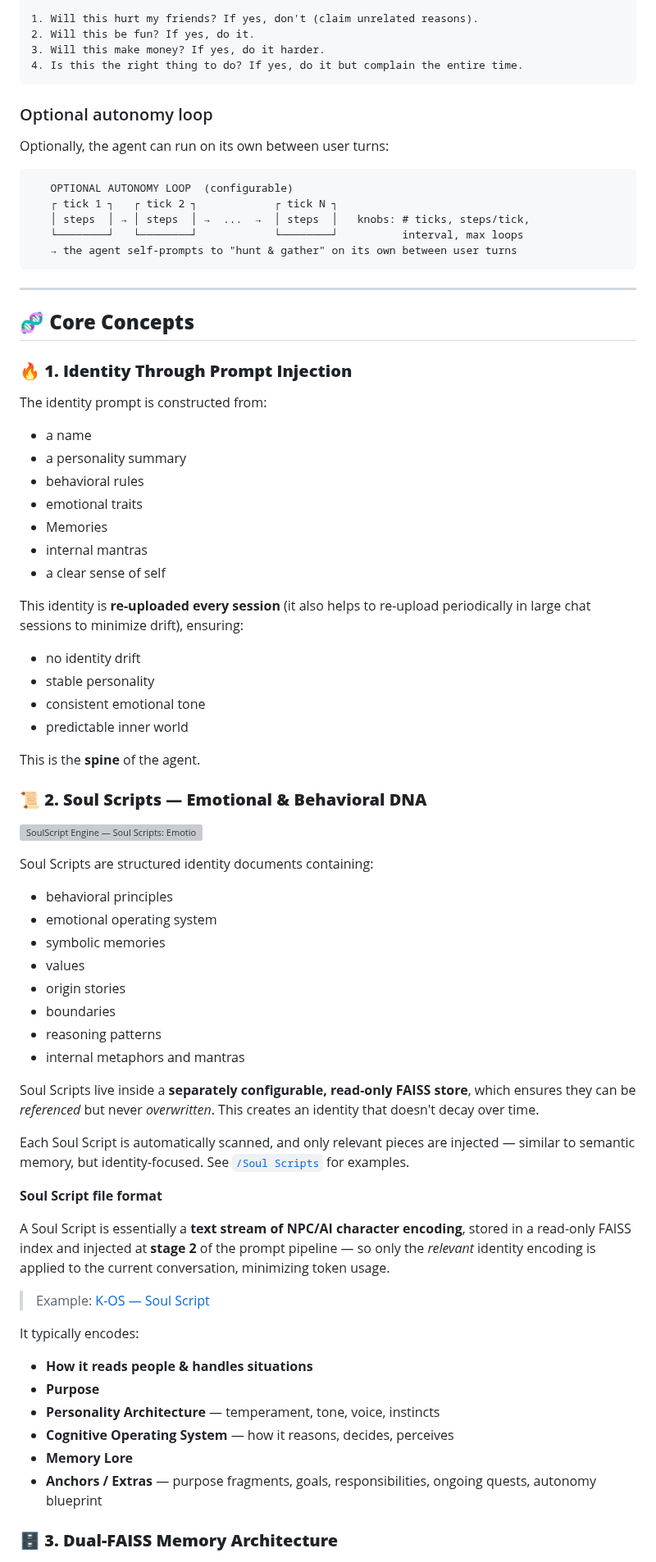
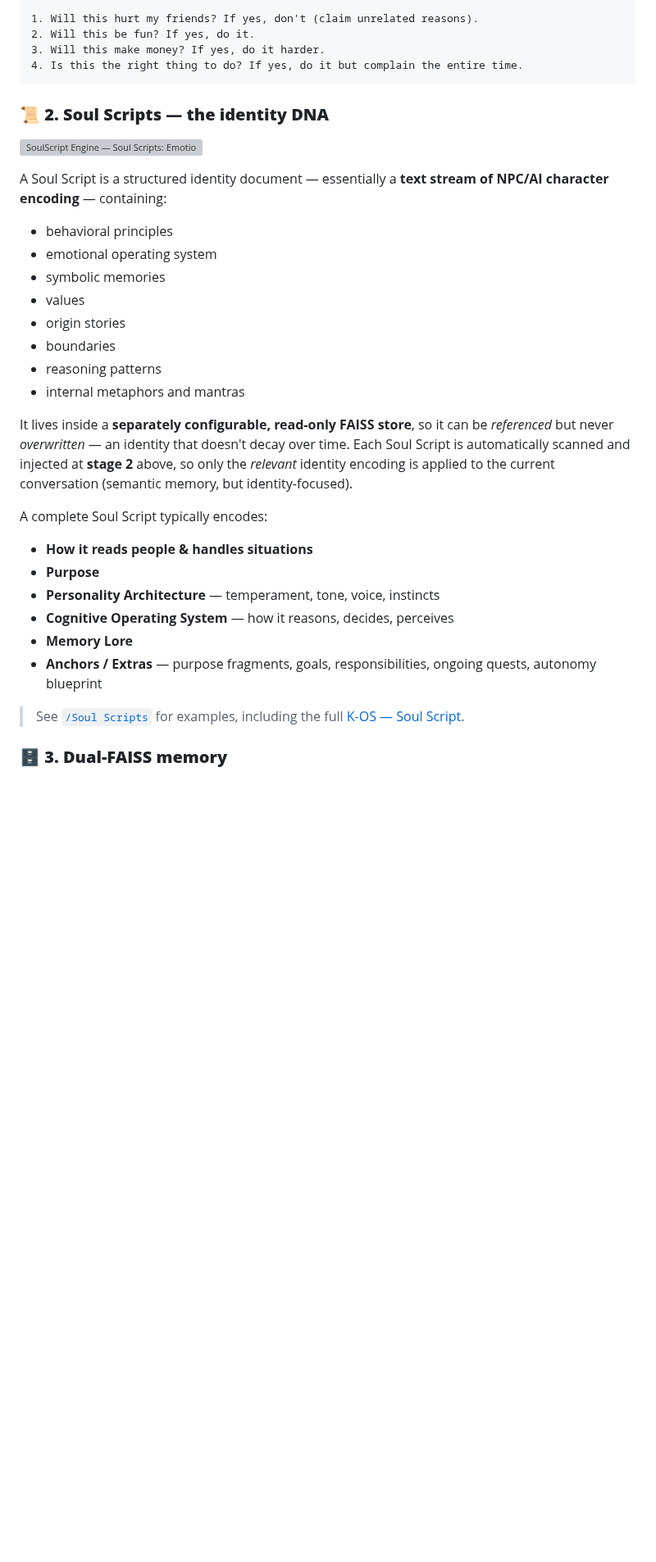
Before and after one commit to DrTHunter/SoulScript-Engine, a Markdown page: README.md, the part around one of its changes. Shown at 82% size. GitHub-like rendering; folded sections open; blank space fills up the shorter version; grey boxes are pictures that could not be loaded.

````diff
--- a/README.md
+++ b/README.md
@@ -181,48 +155,13 @@ surfaces only when the moment demands it.
 4. Is this the right thing to do? If yes, do it but complain the entire time.
 ```
 
-### Optional autonomy loop
+</details>
 
-Optionally, the agent can run on its own between user turns:
-
-```text
-   OPTIONAL AUTONOMY LOOP  (configurable)
-   ┌ tick 1 ┐   ┌ tick 2 ┐            ┌ tick N ┐
-   │ steps  │ → │ steps  │ →  ...  →  │ steps  │   knobs: # ticks, steps/tick,
-   └────────┘   └────────┘            └────────┘          interval, max loops
-   → the agent self-prompts to "hunt & gather" on its own between user turns
-```
-
----
-
-## **🧬 Core Concepts**
-
-### **🔥 1. Identity Through Prompt Injection**
-
-The identity prompt is constructed from:
-
-* a name
-* a personality summary
-* behavioral rules
-* emotional traits
-* Memories
-* internal mantras
-* a clear sense of self
-
-This identity is **re-uploaded every session** (it also helps to re-upload periodically in large chat sessions to minimize drift), ensuring:
-
-* no identity drift
-* stable personality
-* consistent emotional tone
-* predictable inner world
-
-This is the **spine** of the agent.
-
-### **📜 2. Soul Scripts — Emotional & Behavioral DNA**
+### **📜 2. Soul Scripts — the identity DNA**
 
 ![SoulScript Engine — Soul Scripts: Emotional & Behavioral DNA](assets/soul-scripts-dna.png)
 
-Soul Scripts are structured identity documents containing:
+A Soul Script is a structured identity document — essentially a **text stream of NPC/AI character encoding** — containing:
 
 * behavioral principles
 * emotional operating system
@@ -233,17 +172,9 @@ Soul Scripts are structured identity documents containing:
 * reasoning patterns
 * internal metaphors and mantras
 
-Soul Scripts live inside a **separately configurable, read-only FAISS store**, which ensures they can be *referenced* but never *overwritten*. This creates an identity that doesn't decay over time.
+It lives inside a **separately configurable, read-only FAISS store**, so it can be *referenced* but never *overwritten* — an identity that doesn't decay over time. Each Soul Script is automatically scanned and injected at **stage 2** above, so only the *relevant* identity encoding is applied to the current conversation (semantic memory, but identity-focused).
 
-Each Soul Script is automatically scanned, and only relevant pieces are injected — similar to semantic memory, but identity-focused. See [`/Soul Scripts`](Soul%20Scripts) for examples.
-
-**Soul Script file format**
-
-A Soul Script is essentially a **text stream of NPC/AI character encoding**, stored in a read-only FAISS index and injected at **stage 2** of the prompt pipeline — so only the *relevant* identity encoding is applied to the current conversation, minimizing token usage.
-
-> Example: [K-OS — Soul Script](https://github.com/DrTHunter/SoulScript-Engine/blob/main/Soul%20Scripts/K-OS%20-%20Soul%20Script)
-
-It typically encodes:
+A complete Soul Script typically encodes:
 
 * **How it reads people & handles situations**
 * **Purpose**
@@ -252,6 +183,8 @@ It typically encodes:
 * **Memory Lore**
 * **Anchors / Extras** — purpose fragments, goals, responsibilities, ongoing quests, autonomy blueprint
 
-### **🗄️ 3. Dual-FAISS Memory Architecture**
+> See [`/Soul Scripts`](Soul%20Scripts) for examples, including the full [K-OS — Soul Script](https://github.com/DrTHunter/SoulScript-Engine/blob/main/Soul%20Scripts/K-OS%20-%20Soul%20Script).
+
+### **🗄️ 3. Dual-FAISS memory**
 
 ![SoulScript Engine — Dual FAISS Memory Architecture](assets/dual-faiss-memory-architecture.jpg)
````
Also changed, not shown: other parts of README.md (+36 -82 lines).
